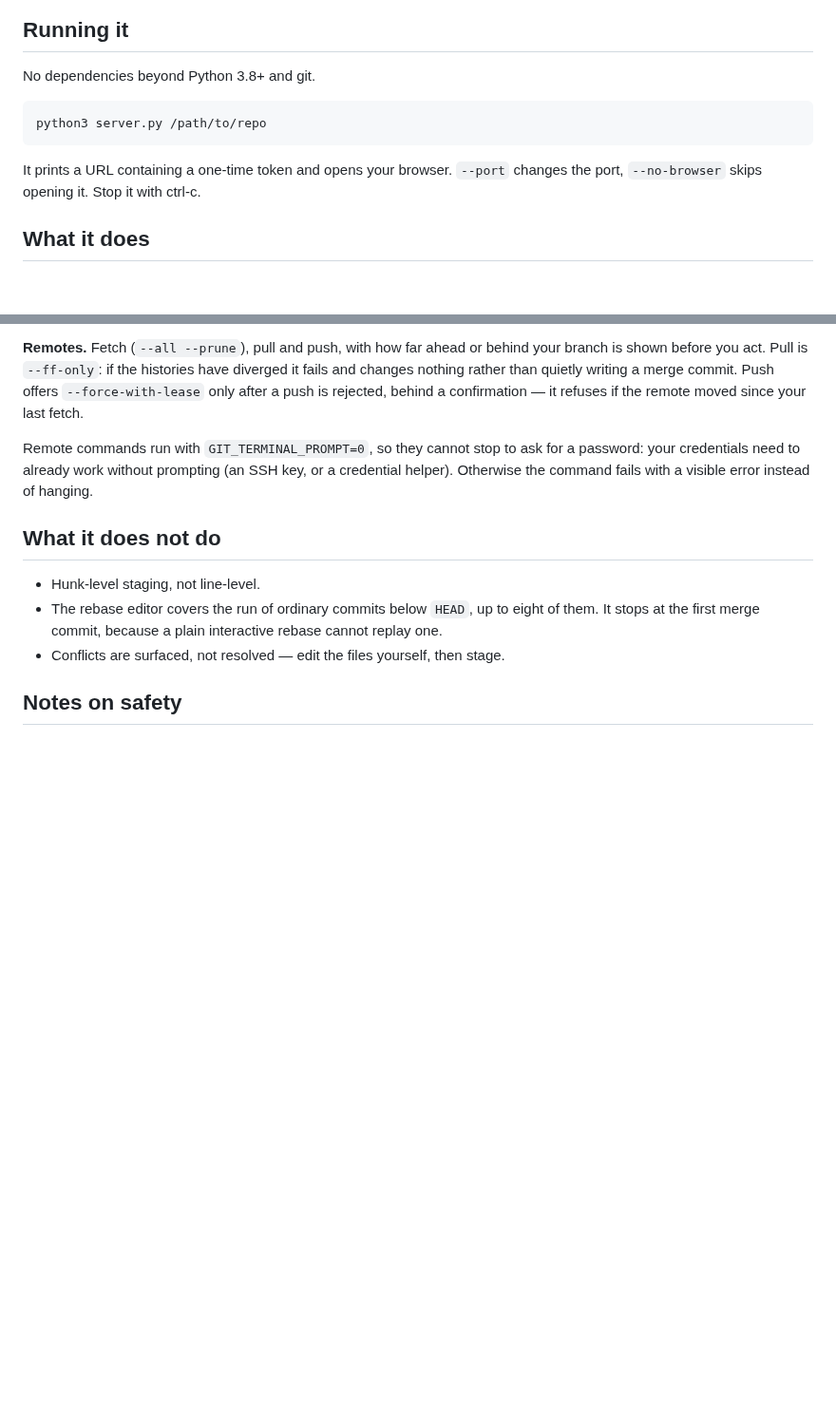
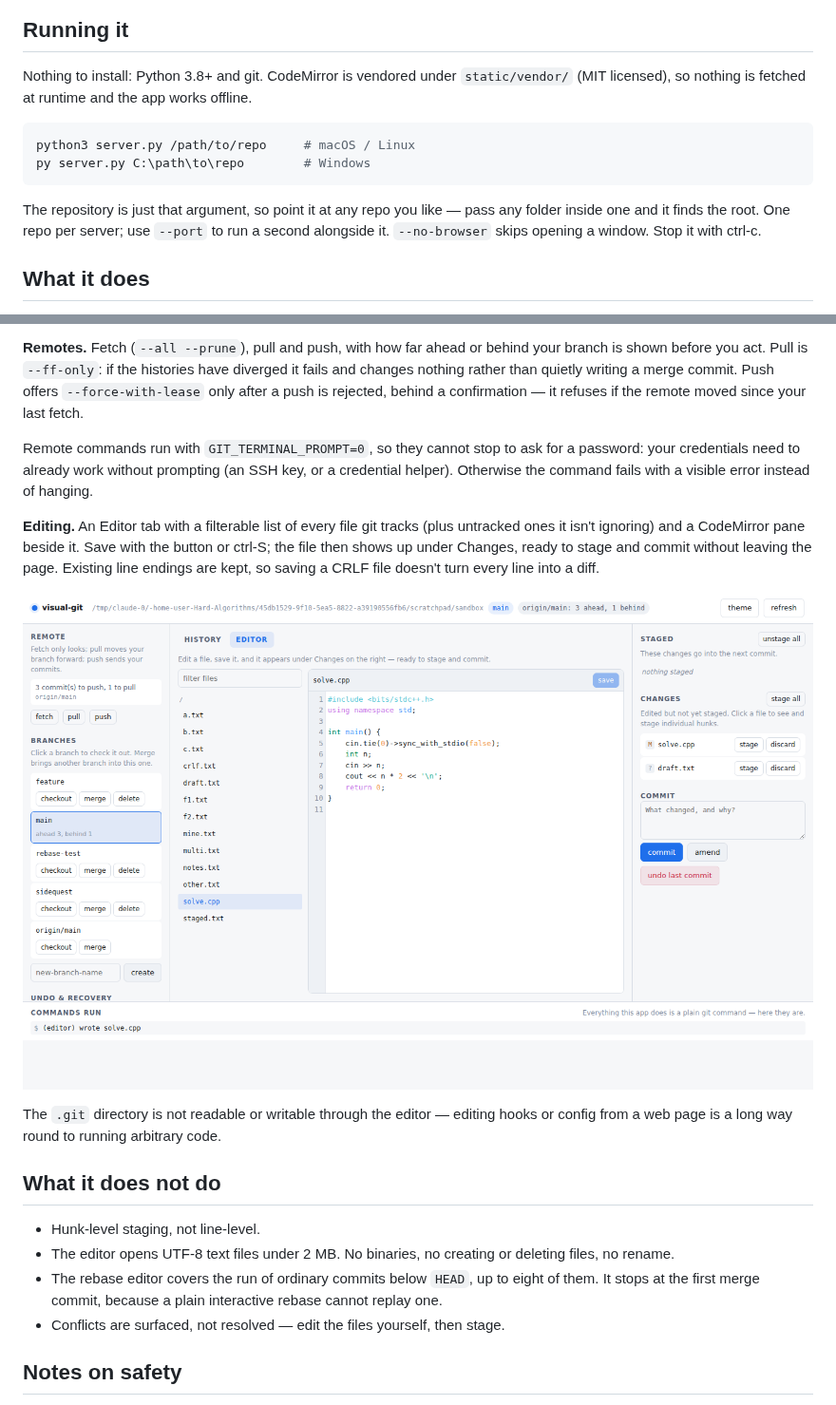
Before and after one commit to luckyandykang/visual-git, a Markdown page: README.md, 2 parts joined by grey strips. Shown at 95% size. Rendered like a GitHub page; pictures changed too: docs/editor.png (added); blank space fills up the shorter version.

````diff
--- a/README.md
+++ b/README.md
@@ -11,14 +11,19 @@ different model of how git works.
 
 ## Running it
 
-No dependencies beyond Python 3.8+ and git.
+Nothing to install: Python 3.8+ and git. CodeMirror is vendored under
+`static/vendor/` (MIT licensed), so nothing is fetched at runtime and the app
+works offline.
 
 ```sh
-python3 server.py /path/to/repo
+python3 server.py /path/to/repo     # macOS / Linux
+py server.py C:\path\to\repo        # Windows
 ```
 
-It prints a URL containing a one-time token and opens your browser. `--port`
-changes the port, `--no-browser` skips opening it. Stop it with ctrl-c.
+The repository is just that argument, so point it at any repo you like — pass
+any folder inside one and it finds the root. One repo per server; use `--port`
+to run a second alongside it. `--no-browser` skips opening a window. Stop it
+with ctrl-c.
 
 ## What it does
 
@@ -52,9 +57,22 @@ for a password: your credentials need to already work without prompting (an
 SSH key, or a credential helper). Otherwise the command fails with a visible
 error instead of hanging.
 
+**Editing.** An Editor tab with a filterable list of every file git tracks
+(plus untracked ones it isn't ignoring) and a CodeMirror pane beside it. Save
+with the button or ctrl-S; the file then shows up under Changes, ready to
+stage and commit without leaving the page. Existing line endings are kept, so
+saving a CRLF file doesn't turn every line into a diff.
+
+![the editor tab: file list, a C++ file open with highlighting, and the saved file appearing under Changes](docs/editor.png)
+
+The `.git` directory is not readable or writable through the editor — editing
+hooks or config from a web page is a long way round to running arbitrary code.
+
 ## What it does not do
 
 - Hunk-level staging, not line-level.
+- The editor opens UTF-8 text files under 2 MB. No binaries, no creating or
+  deleting files, no rename.
 - The rebase editor covers the run of ordinary commits below `HEAD`, up to
   eight of them. It stops at the first merge commit, because a plain
   interactive rebase cannot replay one.
````
Also changed, not shown: 4 other files.
